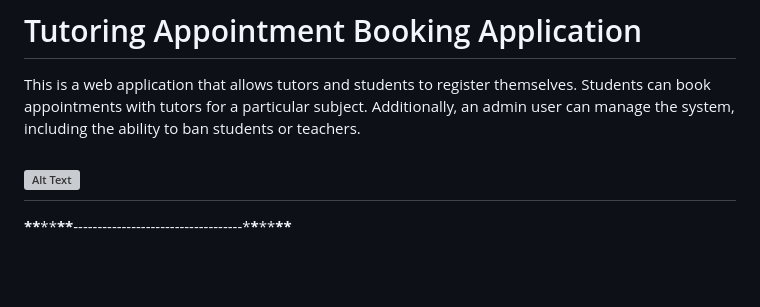
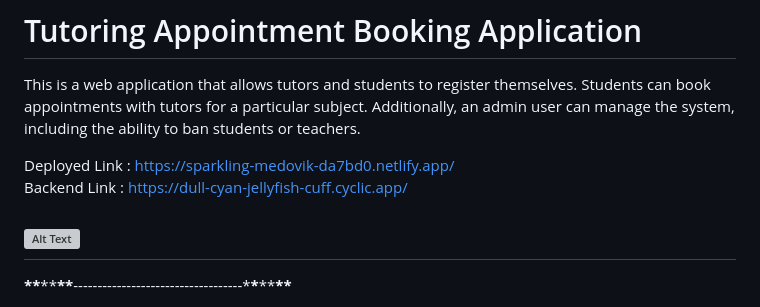
Before and after one commit to Ashik0101/SmartTutor, a Markdown page: readme.md, the part around the change. GitHub-like rendering; blank space fills up the shorter version; grey boxes are pictures that could not be loaded.

```diff
--- a/readme.md
+++ b/readme.md
@@ -2,6 +2,10 @@
 
 
 <span style="font-size:20px">This is a web application that allows tutors and students to register themselves. Students can book appointments with tutors for a particular subject. Additionally, an admin user can manage the system, including the ability to ban students or teachers.</span>
+
+Deployed Link : https://sparkling-medovik-da7bd0.netlify.app/
+<br/>
+Backend Link : https://dull-cyan-jellyfish-cuff.cyclic.app/
 
 ## ![Alt Text](https://drive.google.com/drive/u/0/folders/17WfMtaqgaRhq6GMV2zLwJ8UaScAv1VVa)
 
```
